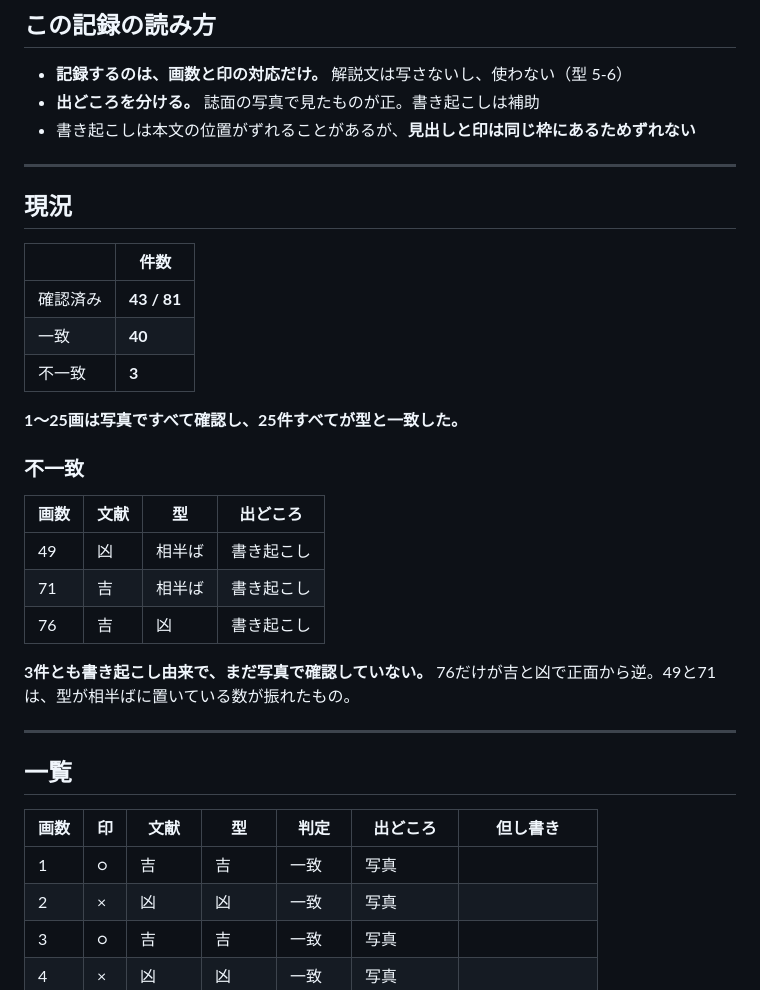
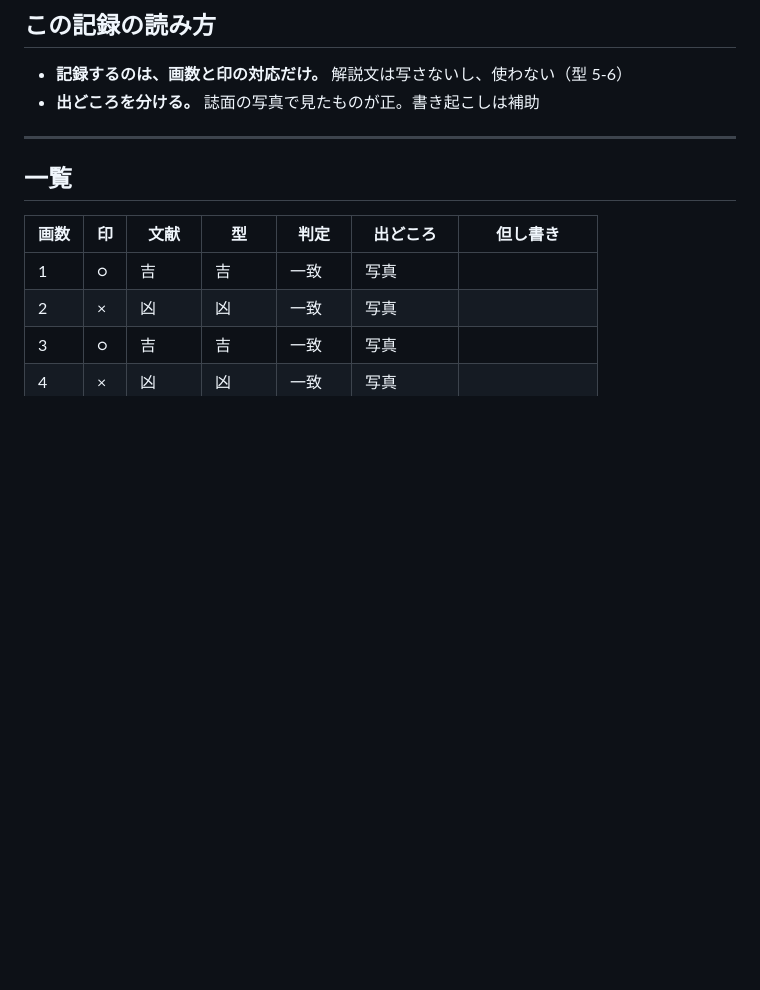
Before and after one commit to Nanjgorilla/ai-office, a Markdown page: departments/coconala/2026-08-15_81数の突き合わせ.md, the part around one of its changes. Rendered like a GitHub page; blank space fills up the shorter version.

```diff
--- a/departments/coconala/2026-08-15_81数の突き合わせ.md
+++ b/departments/coconala/2026-08-15_81数の突き合わせ.md
@@ -30,30 +82,6 @@
 
 - **記録するのは、画数と印の対応だけ。** 解説文は写さないし、使わない（型 5-6）
 - **出どころを分ける。** 誌面の写真で見たものが正。書き起こしは補助
-- 書き起こしは本文の位置がずれることがあるが、**見出しと印は同じ枠にあるためずれない**
-
----
-
-## 現況
-
-| | 件数 |
-|---|---|
-| 確認済み | **43 / 81** |
-| 一致 | **40** |
-| 不一致 | **3** |
-
-**1〜25画は写真ですべて確認し、25件すべてが型と一致した。**
-
-### 不一致
-
-| 画数 | 文献 | 型 | 出どころ |
-|---|---|---|---|
-| 49 | 凶 | 相半ば | 書き起こし |
-| 71 | 吉 | 相半ば | 書き起こし |
-| 76 | 吉 | 凶 | 書き起こし |
-
-**3件とも書き起こし由来で、まだ写真で確認していない。**
-76だけが吉と凶で正面から逆。49と71は、型が相半ばに置いている数が振れたもの。
 
 ---
 
```
Also changed, not shown: other parts of departments/coconala/2026-08-15_81数の突き合わせ.md (+101 -46 lines), departments/coconala/鑑定の型.md (+30 -13 lines).
